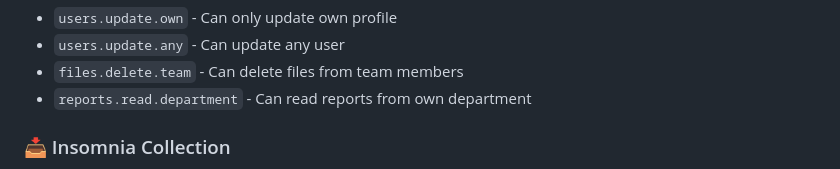
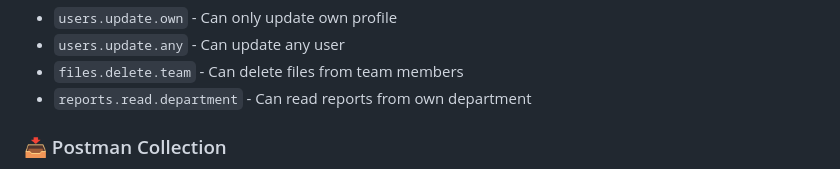
Before and after one commit to gabrielmaialva33/base-acl-api, a Markdown page: README.md, the part around the change printed below. GitHub-like rendering.

```diff
--- a/README.md
+++ b/README.md
@@ -539,6 +539,6 @@ ROOT
 - `files.delete.team` - Can delete files from team members
 - `reports.read.department` - Can read reports from own department
 
-### 📥 Insomnia Collection
+### 📥 Postman Collection
 
 Get the complete API collection for
```
Also changed, not shown: other parts of README.md (+1 -1 lines).
